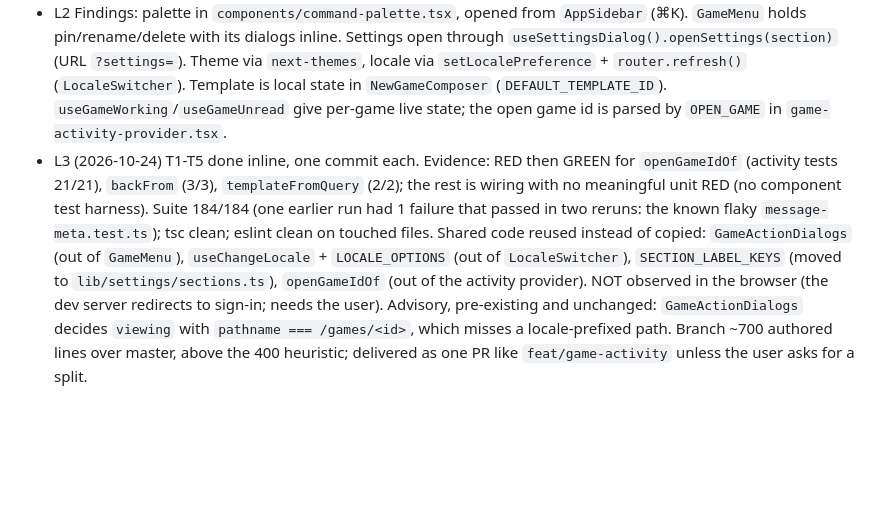
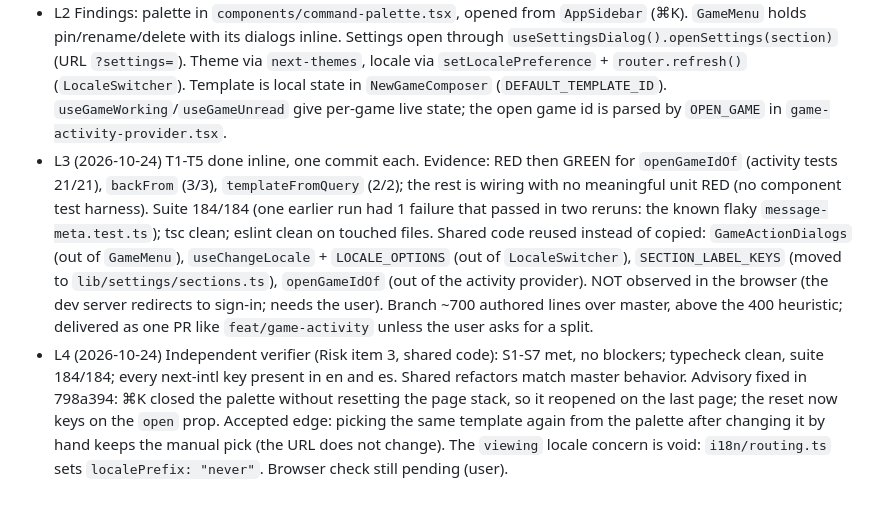
Before and after one commit to gorkadev/numa, a Markdown page: odd/tasks/command-palette.md, the part around the change. Drawn GitHub-style; blank space fills up the shorter version.

Commit message:
docs(odd): record the command palette verification

```diff
--- a/odd/tasks/command-palette.md
+++ b/odd/tasks/command-palette.md
@@ -28,4 +28,5 @@ Scope approved by the user ("Boff increíble, justo lo q necesitaba y estaba pen
 
 - L1 (2026-10-24) User: "El buscador de la sidebar, el de command + k, es muy simple ahora mismo. Simplemente es un buscador sobre títulos de chats. Me gustaría potenciarlos haciéndolo una barra de herramientas donde puedas no solo buscar sino ejecutar distintas cosas y demás. Que se te ocurre q podemos hacer?" Then, on the proposal: "Boff increíble, justo lo q necesitaba y estaba pensando si. Vamos con eso primero".
 - L2 Findings: palette in `components/command-palette.tsx`, opened from `AppSidebar` (⌘K). `GameMenu` holds pin/rename/delete with its dialogs inline. Settings open through `useSettingsDialog().openSettings(section)` (URL `?settings=`). Theme via `next-themes`, locale via `setLocalePreference` + `router.refresh()` (`LocaleSwitcher`). Template is local state in `NewGameComposer` (`DEFAULT_TEMPLATE_ID`). `useGameWorking`/`useGameUnread` give per-game live state; the open game id is parsed by `OPEN_GAME` in `game-activity-provider.tsx`.
-- L3 (2026-10-24) T1-T5 done inline, one commit each. Evidence: RED then GREEN for `openGameIdOf` (activity tests 21/21), `backFrom` (3/3), `templateFromQuery` (2/2); the rest is wiring with no meaningful unit RED (no component test harness). Suite 184/184 (one earlier run had 1 failure that passed in two reruns: the known flaky `message-meta.test.ts`); tsc clean; eslint clean on touched files. Shared code reused instead of copied: `GameActionDialogs` (out of `GameMenu`), `useChangeLocale` + `LOCALE_OPTIONS` (out of `LocaleSwitcher`), `SECTION_LABEL_KEYS` (moved to `lib/settings/sections.ts`), `openGameIdOf` (out of the activity provider). NOT observed in the browser (the dev server redirects to sign-in; needs the user). Advisory, pre-existing and unchanged: `GameActionDialogs` decides `viewing` with `pathname === /games/<id>`, which misses a locale-prefixed path. Branch ~700 authored lines over master, above the 400 heuristic; delivered as one PR like `feat/game-activity` unless the user asks for a split.
+- L3 (2026-10-24) T1-T5 done inline, one commit each. Evidence: RED then GREEN for `openGameIdOf` (activity tests 21/21), `backFrom` (3/3), `templateFromQuery` (2/2); the rest is wiring with no meaningful unit RED (no component test harness). Suite 184/184 (one earlier run had 1 failure that passed in two reruns: the known flaky `message-meta.test.ts`); tsc clean; eslint clean on touched files. Shared code reused instead of copied: `GameActionDialogs` (out of `GameMenu`), `useChangeLocale` + `LOCALE_OPTIONS` (out of `LocaleSwitcher`), `SECTION_LABEL_KEYS` (moved to `lib/settings/sections.ts`), `openGameIdOf` (out of the activity provider). NOT observed in the browser (the dev server redirects to sign-in; needs the user). Branch ~700 authored lines over master, above the 400 heuristic; delivered as one PR like `feat/game-activity` unless the user asks for a split.
+- L4 (2026-10-24) Independent verifier (Risk item 3, shared code): S1-S7 met, no blockers; typecheck clean, suite 184/184; every next-intl key present in en and es. Shared refactors match master behavior. Advisory fixed in 798a394: ⌘K closed the palette without resetting the page stack, so it reopened on the last page; the reset now keys on the `open` prop. Accepted edge: picking the same template again from the palette after changing it by hand keeps the manual pick (the URL does not change). The `viewing` locale concern is void: `i18n/routing.ts` sets `localePrefix: "never"`. Browser check still pending (user).
```
